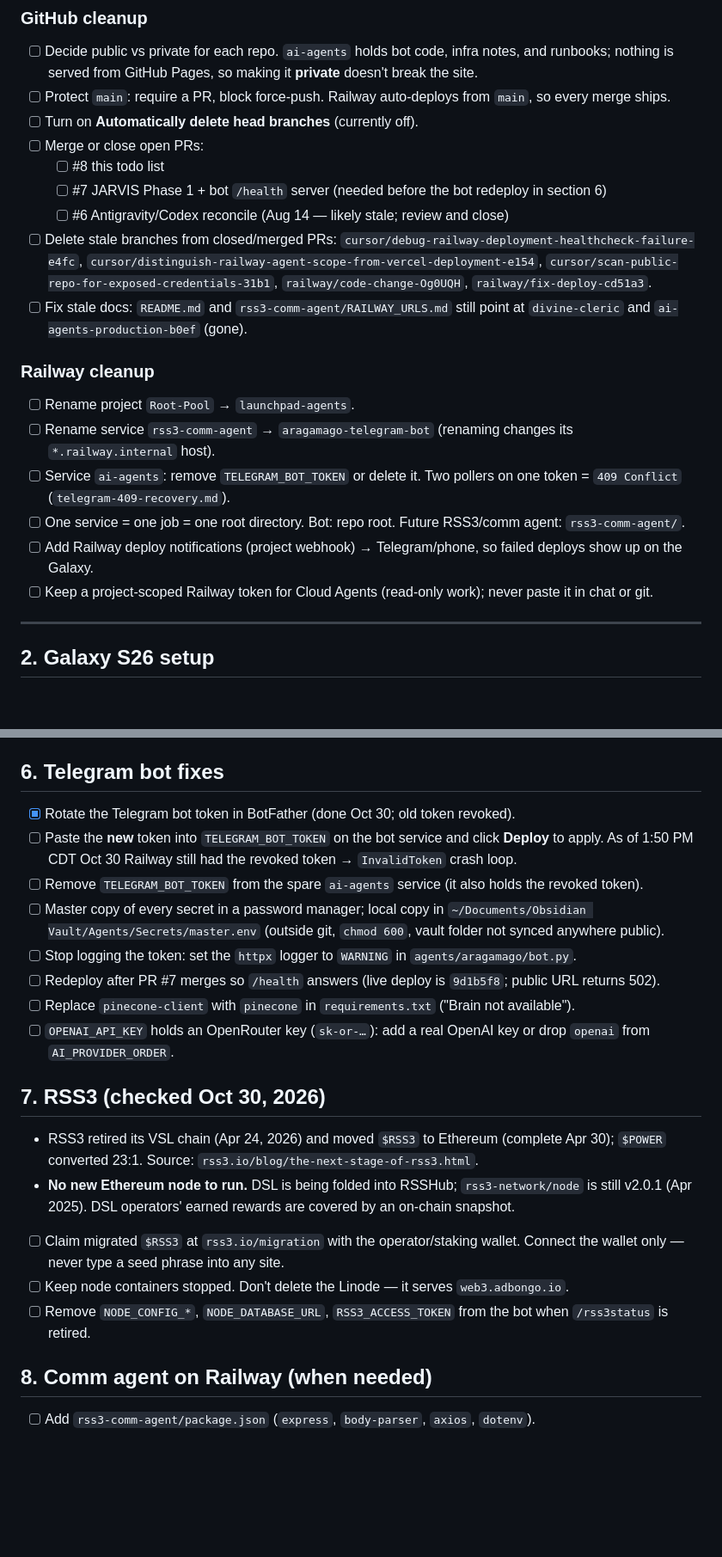
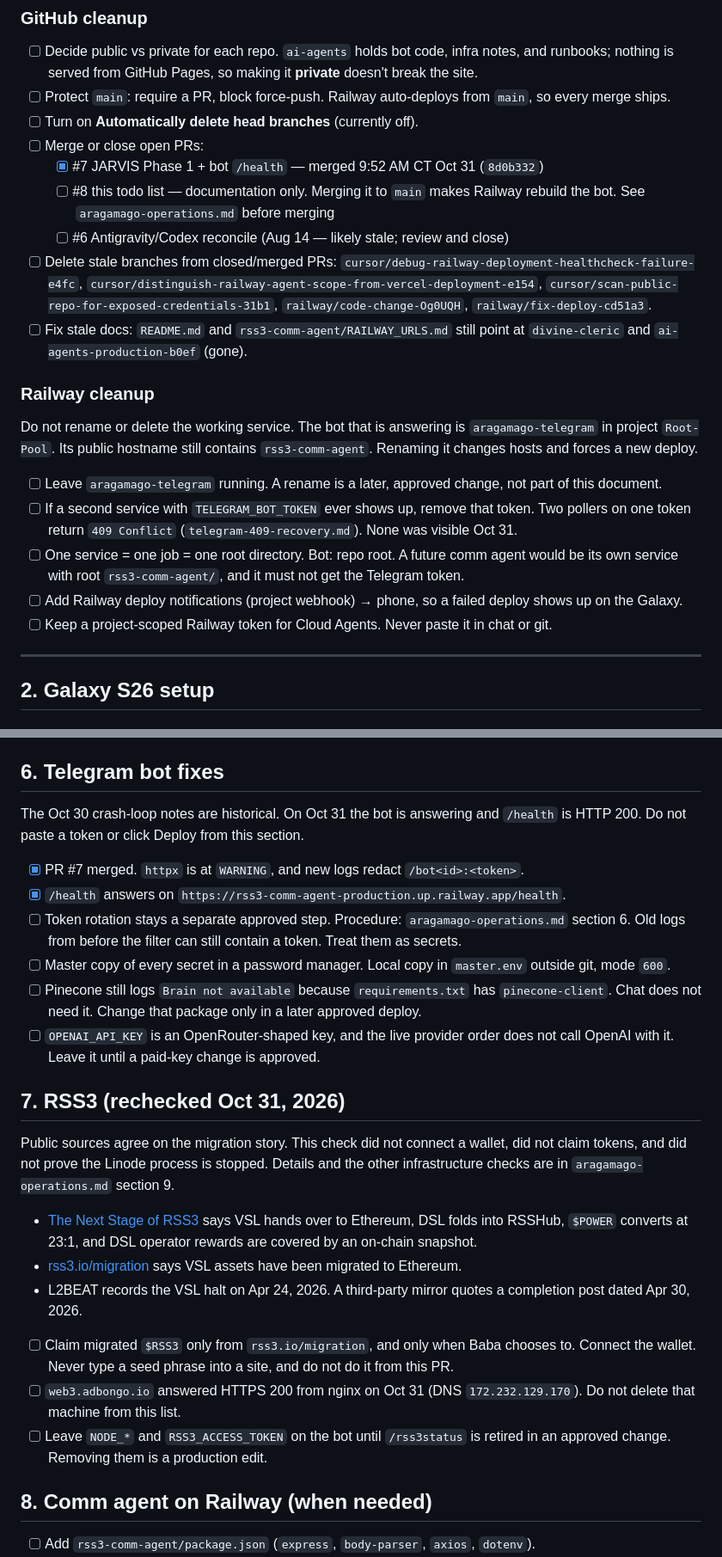
Before and after one commit to launchpad-PMA/ai-agents, a Markdown page: runbooks/infra-todo.md, 2 parts joined by grey strips. Shown at 86% size. Rendered like a GitHub page; blank space fills up the shorter version.

```diff
--- a/runbooks/infra-todo.md
+++ b/runbooks/infra-todo.md
@@ -38,8 +40,8 @@ State as of Oct 30, 2026. Work top to bottom.
 - [ ] Protect `main`: require a PR, block force-push. Railway auto-deploys from `main`, so every merge ships.
 - [ ] Turn on **Automatically delete head branches** (currently off).
 - [ ] Merge or close open PRs:
-  - [ ] #8 this todo list
-  - [ ] #7 JARVIS Phase 1 + bot `/health` server (needed before the bot redeploy in section 6)
+  - [x] #7 JARVIS Phase 1 + bot `/health` — merged 9:52 AM CT Oct 31 (`8d0b332`)
+  - [ ] #8 this todo list — documentation only. Merging it to `main` makes Railway rebuild the bot. See `aragamago-operations.md` before merging
   - [ ] #6 Antigravity/Codex reconcile (Aug 14 — likely stale; review and close)
 - [ ] Delete stale branches from closed/merged PRs: `cursor/debug-railway-deployment-healthcheck-failure-e4fc`,
       `cursor/distinguish-railway-agent-scope-from-vercel-deployment-e154`,
@@ -49,13 +51,13 @@ State as of Oct 30, 2026. Work top to bottom.
 
 ### Railway cleanup
 
-- [ ] Rename project `Root-Pool` → `launchpad-agents`.
-- [ ] Rename service `rss3-comm-agent` → `aragamago-telegram-bot` (renaming changes its `*.railway.internal` host).
-- [ ] Service `ai-agents`: remove `TELEGRAM_BOT_TOKEN` or delete it. Two pollers on one token = `409 Conflict`
-      (`telegram-409-recovery.md`).
-- [ ] One service = one job = one root directory. Bot: repo root. Future RSS3/comm agent: `rss3-comm-agent/`.
-- [ ] Add Railway deploy notifications (project webhook) → Telegram/phone, so failed deploys show up on the Galaxy.
-- [ ] Keep a project-scoped Railway token for Cloud Agents (read-only work); never paste it in chat or git.
+Do not rename or delete the working service. The bot that is answering is `aragamago-telegram` in project `Root-Pool`. Its public hostname still contains `rss3-comm-agent`. Renaming it changes hosts and forces a new deploy.
+
+- [ ] Leave `aragamago-telegram` running. A rename is a later, approved change, not part of this document.
+- [ ] If a second service with `TELEGRAM_BOT_TOKEN` ever shows up, remove that token. Two pollers on one token return `409 Conflict` (`telegram-409-recovery.md`). None was visible Oct 31.
+- [ ] One service = one job = one root directory. Bot: repo root. A future comm agent would be its own service with root `rss3-comm-agent/`, and it must not get the Telegram token.
+- [ ] Add Railway deploy notifications (project webhook) → phone, so a failed deploy shows up on the Galaxy.
+- [ ] Keep a project-scoped Railway token for Cloud Agents. Never paste it in chat or git.
 
 ---
 
@@ -171,29 +173,25 @@ so it never reaches `www`. No CAA record blocks issuance.
 
 ## 6. Telegram bot fixes
 
-- [x] Rotate the Telegram bot token in BotFather (done Oct 30; old token revoked).
-- [ ] Paste the **new** token into `TELEGRAM_BOT_TOKEN` on the bot service and click **Deploy** to apply.
-      As of 1:50 PM CDT Oct 30 Railway still had the revoked token → `InvalidToken` crash loop.
-- [ ] Remove `TELEGRAM_BOT_TOKEN` from the spare `ai-agents` service (it also holds the revoked token).
-- [ ] Master copy of every secret in a password manager; local copy in
-      `~/Documents/Obsidian Vault/Agents/Secrets/master.env` (outside git, `chmod 600`,
-      vault folder not synced anywhere public).
-- [ ] Stop logging the token: set the `httpx` logger to `WARNING` in `agents/aragamago/bot.py`.
-- [ ] Redeploy after PR #7 merges so `/health` answers (live deploy is `9d1b5f8`; public URL returns 502).
-- [ ] Replace `pinecone-client` with `pinecone` in `requirements.txt` ("Brain not available").
-- [ ] `OPENAI_API_KEY` holds an OpenRouter key (`sk-or-…`): add a real OpenAI key or drop `openai`
-      from `AI_PROVIDER_ORDER`.
+The Oct 30 crash-loop notes are historical. On Oct 31 the bot is answering and `/health` is HTTP 200. Do not paste a token or click Deploy from this section.
 
-## 7. RSS3 (checked Oct 30, 2026)
+- [x] PR #7 merged. `httpx` is at `WARNING`, and new logs redact `/bot<id>:<token>`.
+- [x] `/health` answers on `https://rss3-comm-agent-production.up.railway.app/health`.
+- [ ] Token rotation stays a separate approved step. Procedure: `aragamago-operations.md` section 6. Old logs from before the filter can still contain a token. Treat them as secrets.
+- [ ] Master copy of every secret in a password manager. Local copy in `master.env` outside git, mode `600`.
+- [ ] Pinecone still logs `Brain not available` because `requirements.txt` has `pinecone-client`. Chat does not need it. Change that package only in a later approved deploy.
+- [ ] `OPENAI_API_KEY` is an OpenRouter-shaped key, and the live provider order does not call OpenAI with it. Leave it until a paid-key change is approved.
 
-- RSS3 retired its VSL chain (Apr 24, 2026) and moved `$RSS3` to Ethereum (complete Apr 30);
-  `$POWER` converted 23:1. Source: `rss3.io/blog/the-next-stage-of-rss3.html`.
-- **No new Ethereum node to run.** DSL is being folded into RSSHub; `rss3-network/node` is still
-  v2.0.1 (Apr 2025). DSL operators' earned rewards are covered by an on-chain snapshot.
-- [ ] Claim migrated `$RSS3` at `rss3.io/migration` with the operator/staking wallet. Connect the
-      wallet only — never type a seed phrase into any site.
-- [ ] Keep node containers stopped. Don't delete the Linode — it serves `web3.adbongo.io`.
-- [ ] Remove `NODE_CONFIG_*`, `NODE_DATABASE_URL`, `RSS3_ACCESS_TOKEN` from the bot when `/rss3status` is retired.
+## 7. RSS3 (rechecked Oct 31, 2026)
+
+Public sources agree on the migration story. This check did not connect a wallet, did not claim tokens, and did not prove the Linode process is stopped. Details and the other infrastructure checks are in `aragamago-operations.md` section 9.
+
+- [The Next Stage of RSS3](https://rss3.io/blog/the-next-stage-of-rss3.html) says VSL hands over to Ethereum, DSL folds into RSSHub, `$POWER` converts at 23:1, and DSL operator rewards are covered by an on-chain snapshot.
+- [rss3.io/migration](https://rss3.io/migration/) says VSL assets have been migrated to Ethereum.
+- L2BEAT records the VSL halt on Apr 24, 2026. A third-party mirror quotes a completion post dated Apr 30, 2026.
+- [ ] Claim migrated `$RSS3` only from `rss3.io/migration`, and only when Baba chooses to. Connect the wallet. Never type a seed phrase into a site, and do not do it from this PR.
+- [ ] `web3.adbongo.io` answered HTTPS 200 from nginx on Oct 31 (DNS `172.232.129.170`). Do not delete that machine from this list.
+- [ ] Leave `NODE_*` and `RSS3_ACCESS_TOKEN` on the bot until `/rss3status` is retired in an approved change. Removing them is a production edit.
 
 ## 8. Comm agent on Railway (when needed)
 
```
Also changed, not shown: other parts of runbooks/infra-todo.md (+13 -11 lines), runbooks/aragamago-operations.md (added, +211 -0 lines).
